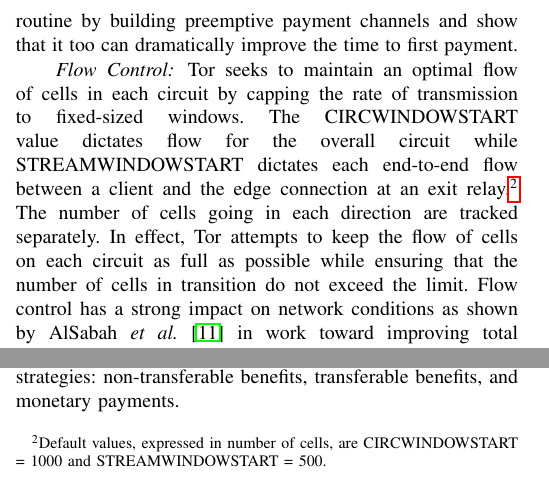
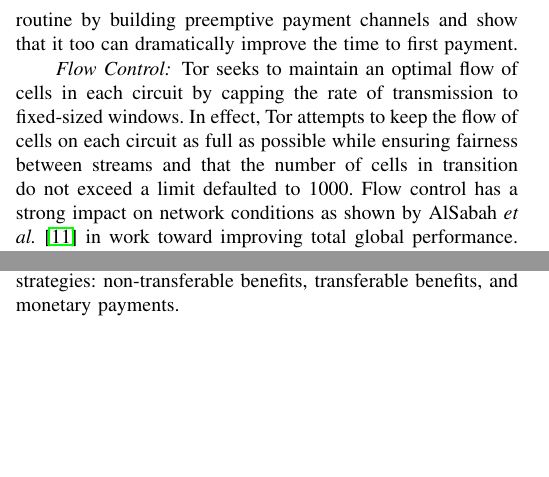
Before and after one commit to thiennamdinh/moneTor, a LaTeX paper (paper/main.tex, which reads paper/sections/background.tex): two parts of the columns of page 2 of 20, joined at a grey line, cut so that both start at the same text, the shorter picture padded with empty space. Compiled offline with pdfLaTeX; a missing font is replaced by an installed copy or a similar font; a LaTeX package or settings file that is missing is left out.

Commit message:
flow control

```diff
--- a/paper/sections/background.tex
+++ b/paper/sections/background.tex
@@ -68,14 +68,17 @@
 %\subsubsection{Tor's Scheduling}
 
 \paragraph*{Flow Control} Tor seeks to maintain an optimal flow of cells in
-each circuit by capping the rate of transmission to fixed-sized windows. The
-CIRCWINDOWSTART value dictates flow for the overall circuit while
-STREAMWINDOWSTART dictates each end-to-end flow between a client and the edge
-connection at an exit relay.\footnote{Default values, expressed in number of
-  cells, are CIRCWINDOWSTART = 1000 and STREAMWINDOWSTART = 500.} The number of
-cells going in each direction are tracked separately. In effect, Tor attempts to
-keep the flow of cells on each circuit as full as possible while ensuring that
-the number of cells in transition do not exceed the limit. Flow control has a
+each circuit by capping the rate of transmission to fixed-sized windows.
+%The
+%CIRCWINDOWSTART value dictates flow for the overall circuit while
+%STREAMWINDOWSTART dictates each end-to-end flow between a client and the edge
+%connection at an exit relay.\footnote{Default values, expressed in number of
+% cells, are CIRCWINDOWSTART = 1000 and STREAMWINDOWSTART = 500.}
+%The number of
+%cells going in each direction are tracked separately.
+In effect, Tor attempts to
+keep the flow of cells on each circuit as full as possible while ensuring fairness between streams and that
+the number of cells in transition do not exceed a limit defaulted to 1000. Flow control has a
 strong impact on network conditions as shown by AlSabah \textit{et
   al.}~\cite{pets2011-defenestrator} in work toward improving total global
 performance.  In the design of moneTor, we will adapt these flow control windows
```
